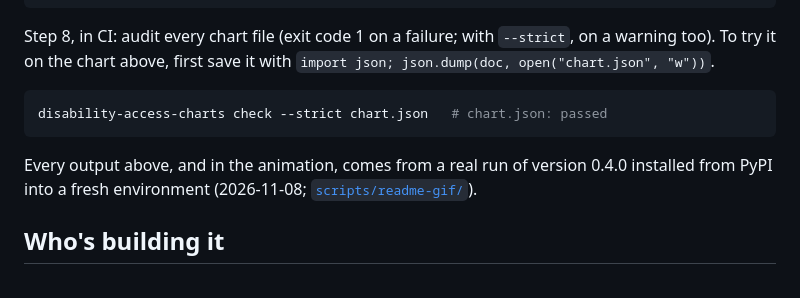
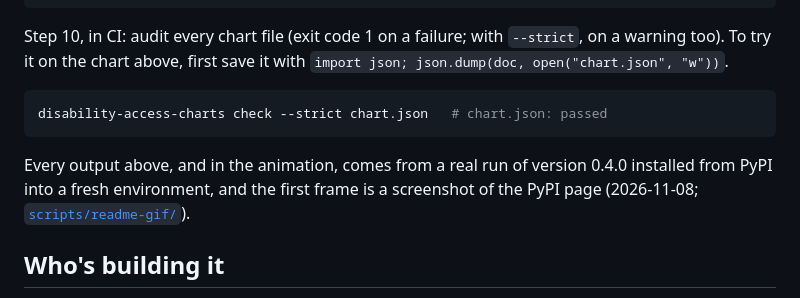
Before and after one commit to batestguy/curb-cut, a Markdown page: README.md, the part around one of its changes. Rendered like a GitHub page; folded sections open.

````diff
--- a/README.md
+++ b/README.md
@@ -94,13 +102,13 @@ for p in check_alt_text("Area A is higher than Area B.", data):
 # suggestion: the survey cannot show a difference
 ```
 
-Step 8, in CI: audit every chart file (exit code 1 on a failure; with `--strict`, on a warning too). To try it on the chart above, first save it with `import json; json.dump(doc, open("chart.json", "w"))`.
+Step 10, in CI: audit every chart file (exit code 1 on a failure; with `--strict`, on a warning too). To try it on the chart above, first save it with `import json; json.dump(doc, open("chart.json", "w"))`.
 
 ```bash
 disability-access-charts check --strict chart.json   # chart.json: passed
 ```
 
-Every output above, and in the animation, comes from a real run of version 0.4.0 installed from PyPI into a fresh environment (2026-11-08; [`scripts/readme-gif/`](scripts/readme-gif/)).
+Every output above, and in the animation, comes from a real run of version 0.4.0 installed from PyPI into a fresh environment, and the first frame is a screenshot of the PyPI page (2026-11-08; [`scripts/readme-gif/`](scripts/readme-gif/)).
 
 </details>
 
````
Also changed, not shown: other parts of README.md (+19 -11 lines), scripts/readme-gif/README.md (+5 -4 lines), docs/images/disability-access-charts-tour.gif, 2 other files.
